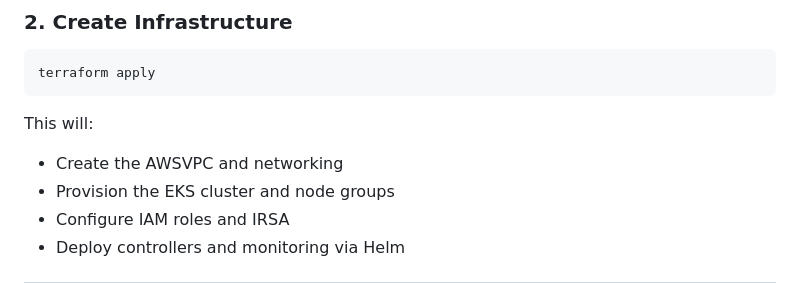
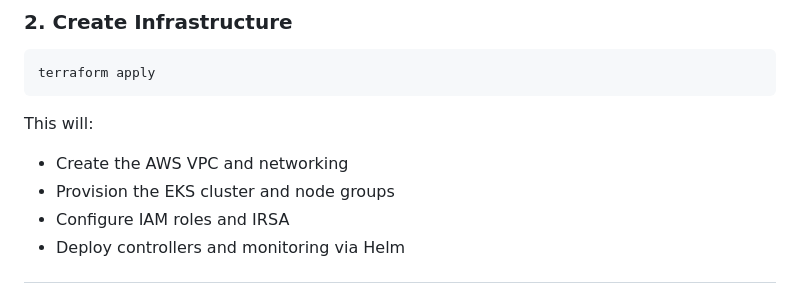
Before and after one commit to Luixh-R/aws-eks-helm-cicd, a Markdown page: README.md, the part around the change. Rendered like a GitHub page.

Commit message:
docs: update README.md

```diff
--- a/README.md
+++ b/README.md
@@ -71,7 +71,7 @@ terraform apply
 
 This will:
 
-* Create the AWSVPC and networking
+* Create the AWS VPC and networking
 * Provision the EKS cluster and node groups
 * Configure IAM roles and IRSA
 * Deploy controllers and monitoring via Helm
```
